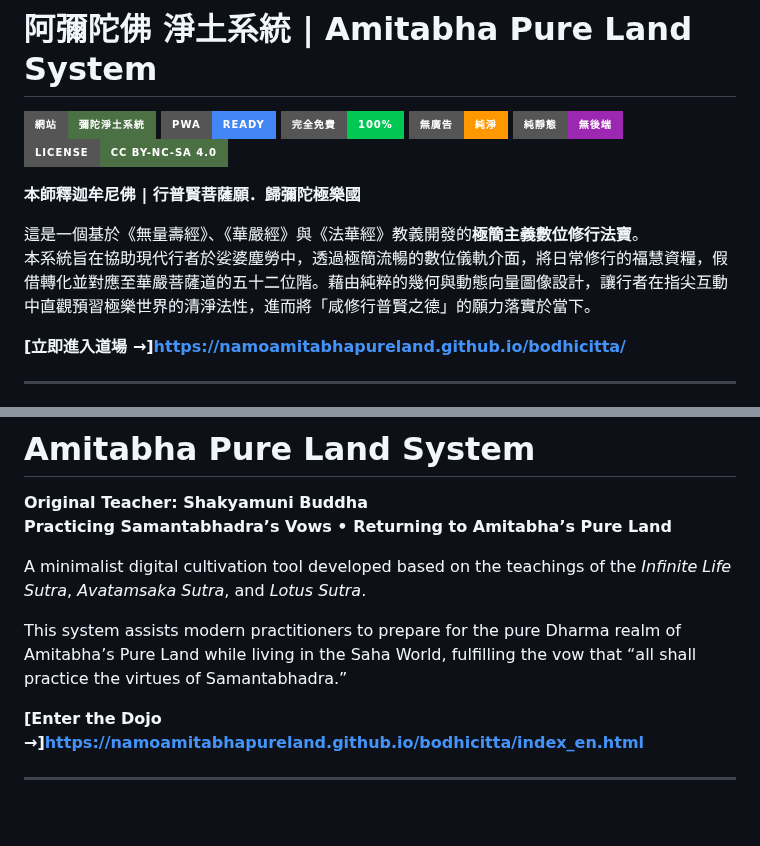
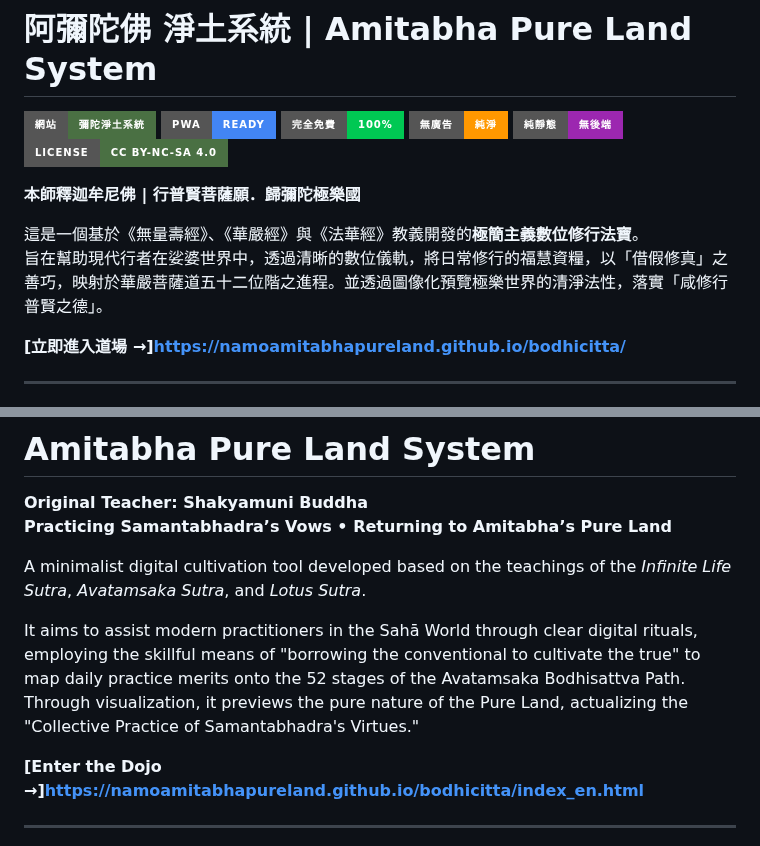
Before and after one commit to namoamitabhapureland/bodhicitta, a Markdown page: README.md, 2 parts joined by grey strips. Rendered like a GitHub page; badges without logos; blank space fills up the shorter version.

```diff
--- a/README.md
+++ b/README.md
@@ -9,7 +9,7 @@
 **本師釋迦牟尼佛 | 行普賢菩薩願．歸彌陀極樂國**
 
 這是一個基於《無量壽經》、《華嚴經》與《法華經》教義開發的**極簡主義數位修行法寶**。
-本系統旨在協助現代行者於娑婆塵勞中，透過極簡流暢的數位儀軌介面，將日常修行的福慧資糧，假借轉化並對應至華嚴菩薩道的五十二位階。藉由純粹的幾何與動態向量圖像設計，讓行者在指尖互動中直觀預習極樂世界的清淨法性，進而將「咸修行普賢之德」的願力落實於當下。
+旨在幫助現代行者在娑婆世界中，透過清晰的數位儀軌，將日常修行的福慧資糧，以「借假修真」之善巧，映射於華嚴菩薩道五十二位階之進程。並透過圖像化預覽極樂世界的清淨法性，落實「咸修行普賢之德」。
 
 **[立即進入道場 →]https://namoamitabhapureland.github.io/bodhicitta/**
 
@@ -103,7 +103,7 @@
 
 A minimalist digital cultivation tool developed based on the teachings of the *Infinite Life Sutra*, *Avatamsaka Sutra*, and *Lotus Sutra*.
 
-This system assists modern practitioners to prepare for the pure Dharma realm of Amitabha’s Pure Land while living in the Saha World, fulfilling the vow that “all shall practice the virtues of Samantabhadra.”
+It aims to assist modern practitioners in the Sahā World through clear digital rituals, employing the skillful means of "borrowing the conventional to cultivate the true" to map daily practice merits onto the 52 stages of the Avatamsaka Bodhisattva Path. Through visualization, it previews the pure nature of the Pure Land, actualizing the "Collective Practice of Samantabhadra's Virtues."
 
 **[Enter the Dojo →]https://namoamitabhapureland.github.io/bodhicitta/index_en.html**
 
```
